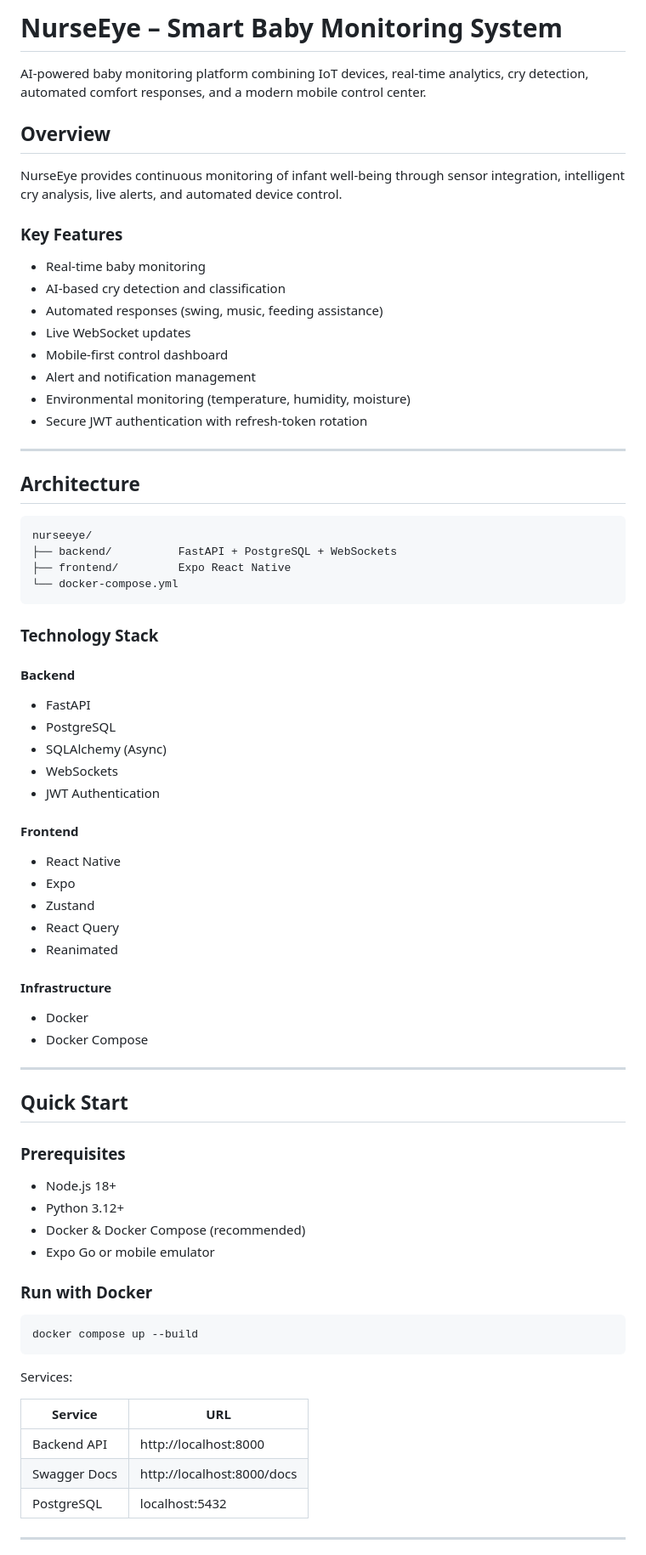
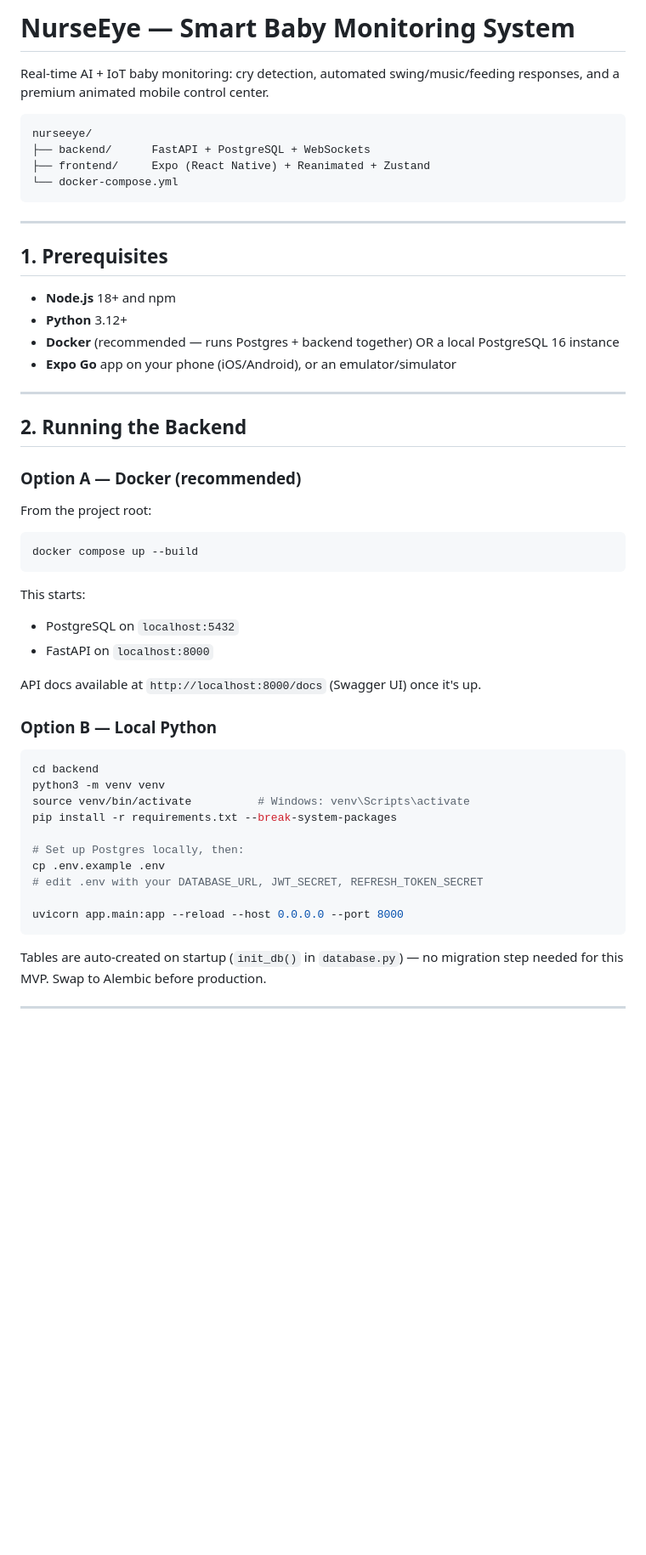
Before and after one commit to Abihassan/Smart-Cradle, a Markdown page: README.md, the part around one of its changes. Shown at 85% size. Drawn GitHub-style; blank space fills up the shorter version.

````diff
--- a/README.md
+++ b/README.md
@@ -1,80 +1,57 @@
-# NurseEye – Smart Baby Monitoring System
+# NurseEye — Smart Baby Monitoring System
 
-AI-powered baby monitoring platform combining IoT devices, real-time analytics, cry detection, automated comfort responses, and a modern mobile control center.
+Real-time AI + IoT baby monitoring: cry detection, automated swing/music/feeding responses, and a premium animated mobile control center.
 
-## Overview
-
-NurseEye provides continuous monitoring of infant well-being through sensor integration, intelligent cry analysis, live alerts, and automated device control.
-
-### Key Features
-
-* Real-time baby monitoring
-* AI-based cry detection and classification
-* Automated responses (swing, music, feeding assistance)
-* Live WebSocket updates
-* Mobile-first control dashboard
-* Alert and notification management
-* Environmental monitoring (temperature, humidity, moisture)
-* Secure JWT authentication with refresh-token rotation
+```
+nurseeye/
+├── backend/      FastAPI + PostgreSQL + WebSockets
+├── frontend/     Expo (React Native) + Reanimated + Zustand
+└── docker-compose.yml
+```
 
 ---
 
-## Architecture
+## 1. Prerequisites
 
-```text
-nurseeye/
-├── backend/          FastAPI + PostgreSQL + WebSockets
-├── frontend/         Expo React Native
-└── docker-compose.yml
-```
-
-### Technology Stack
-
-#### Backend
-
-* FastAPI
-* PostgreSQL
-* SQLAlchemy (Async)
-* WebSockets
-* JWT Authentication
-
-#### Frontend
-
-* React Native
-* Expo
-* Zustand
-* React Query
-* Reanimated
-
-#### Infrastructure
-
-* Docker
-* Docker Compose
+- **Node.js** 18+ and npm
+- **Python** 3.12+
+- **Docker** (recommended — runs Postgres + backend together) OR a local PostgreSQL 16 instance
+- **Expo Go** app on your phone (iOS/Android), or an emulator/simulator
 
 ---
 
-## Quick Start
+## 2. Running the Backend
 
-### Prerequisites
+### Option A — Docker (recommended)
 
-* Node.js 18+
-* Python 3.12+
-* Docker & Docker Compose (recommended)
-* Expo Go or mobile emulator
-
-### Run with Docker
+From the project root:
 
 ```bash
 docker compose up --build
 ```
 
-Services:
+This starts:
+- PostgreSQL on `localhost:5432`
+- FastAPI on `localhost:8000`
 
-| Service      | URL                        |
-| ------------ | -------------------------- |
-| Backend API  | http://localhost:8000      |
-| Swagger Docs | http://localhost:8000/docs |
-| PostgreSQL   | localhost:5432             |
+API docs available at `http://localhost:8000/docs` (Swagger UI) once it's up.
+
+### Option B — Local Python
+
+```bash
+cd backend
+python3 -m venv venv
+source venv/bin/activate          # Windows: venv\Scripts\activate
+pip install -r requirements.txt --break-system-packages
+
+# Set up Postgres locally, then:
+cp .env.example .env
+# edit .env with your DATABASE_URL, JWT_SECRET, REFRESH_TOKEN_SECRET
+
+uvicorn app.main:app --reload --host 0.0.0.0 --port 8000
+```
+
+Tables are auto-created on startup (`init_db()` in `database.py`) — no migration step needed for this MVP. Swap to Alembic before production.
 
 ---
 
````
Also changed, not shown: other parts of README.md (+130 -122 lines).
